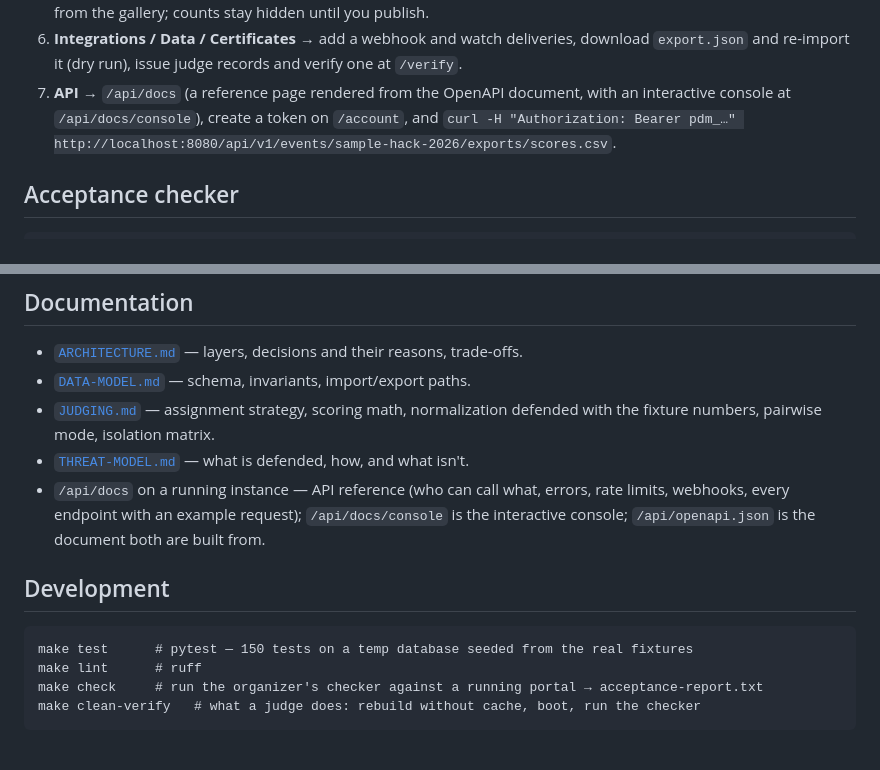
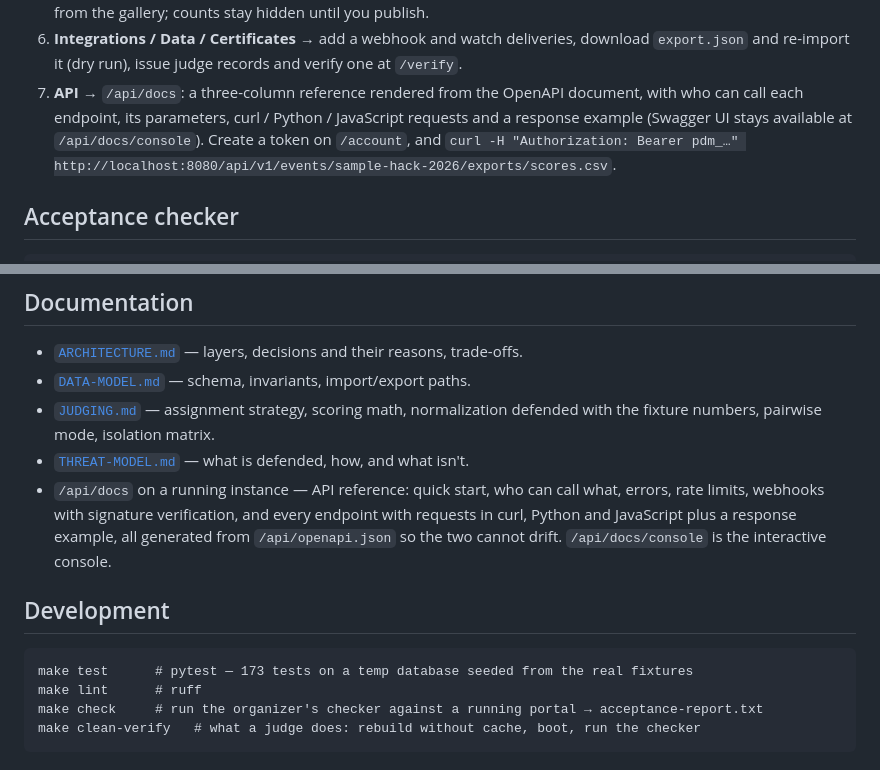
Before and after one commit to Nikhils-G/podium, a Markdown page: README.md, 2 parts joined by grey strips. Rendered like a GitHub page.

Commit message:
Docs: the API reference, the no-nested-scrolling rule, a sweep that proves itself

````diff
--- a/README.md
+++ b/README.md
@@ -77,8 +77,9 @@ the secret and disable demo accounts before running a real event — see *Operat
    participant from the gallery; counts stay hidden until you publish.
 6. **Integrations / Data / Certificates** → add a webhook and watch deliveries, download
    `export.json` and re-import it (dry run), issue judge records and verify one at `/verify`.
-7. **API** → `/api/docs` (a reference page rendered from the OpenAPI document, with an interactive
-   console at `/api/docs/console`), create a token on `/account`, and
+7. **API** → `/api/docs`: a three-column reference rendered from the OpenAPI document, with who can
+   call each endpoint, its parameters, curl / Python / JavaScript requests and a response example
+   (Swagger UI stays available at `/api/docs/console`). Create a token on `/account`, and
    `curl -H "Authorization: Bearer pdm_…" http://localhost:8080/api/v1/events/sample-hack-2026/exports/scores.csv`.
 
 ## Acceptance checker
@@ -135,14 +136,15 @@ All configuration is environment variables with the `PODIUM_` prefix (or a `.env
 - [`DATA-MODEL.md`](DATA-MODEL.md) — schema, invariants, import/export paths.
 - [`JUDGING.md`](JUDGING.md) — assignment strategy, scoring math, normalization defended with the fixture numbers, pairwise mode, isolation matrix.
 - [`THREAT-MODEL.md`](THREAT-MODEL.md) — what is defended, how, and what isn't.
-- `/api/docs` on a running instance — API reference (who can call what, errors, rate limits,
-  webhooks, every endpoint with an example request); `/api/docs/console` is the interactive console;
-  `/api/openapi.json` is the document both are built from.
+- `/api/docs` on a running instance — API reference: quick start, who can call what, errors, rate
+  limits, webhooks with signature verification, and every endpoint with requests in curl, Python and
+  JavaScript plus a response example, all generated from `/api/openapi.json` so the two cannot drift.
+  `/api/docs/console` is the interactive console.
 
 ## Development
 
 ```
-make test      # pytest — 150 tests on a temp database seeded from the real fixtures
+make test      # pytest — 173 tests on a temp database seeded from the real fixtures
 make lint      # ruff
 make check     # run the organizer's checker against a running portal → acceptance-report.txt
 make clean-verify   # what a judge does: rebuild without cache, boot, run the checker
````
Also changed, not shown: ARCHITECTURE.md (+4 -0 lines).
